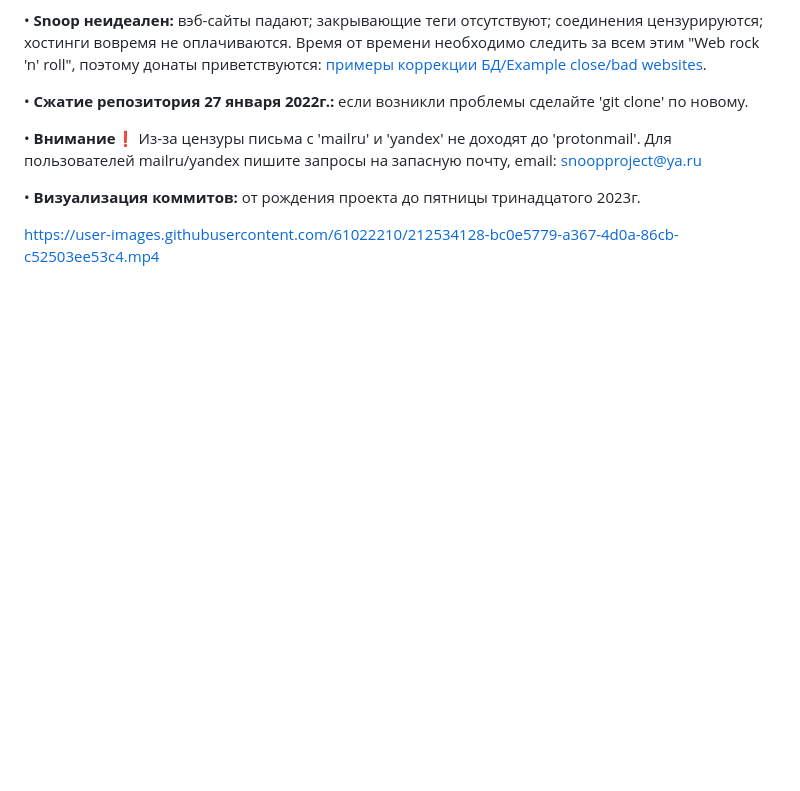
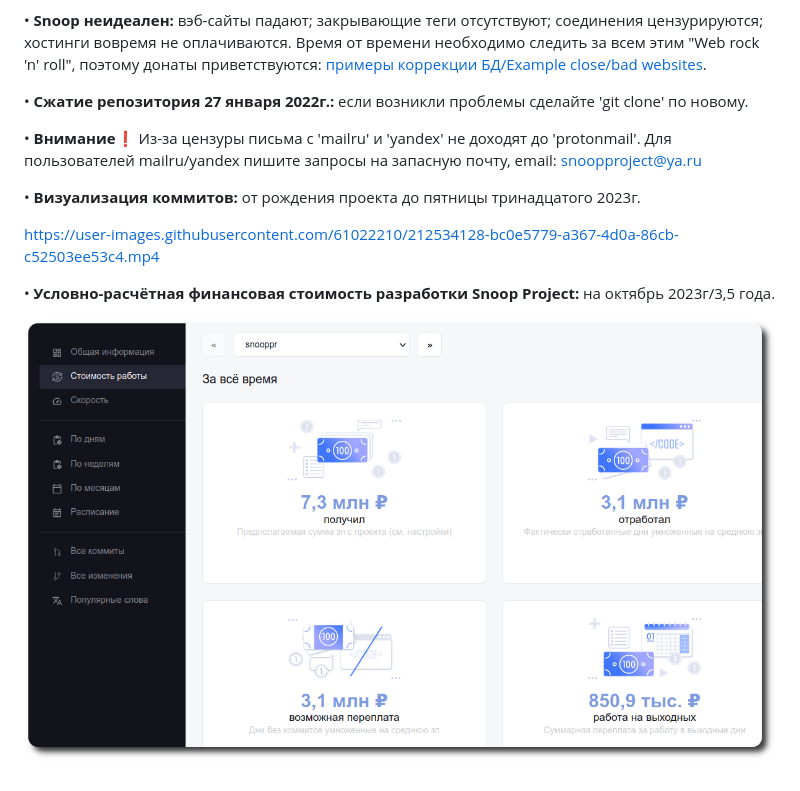
Before and after one commit to snooppr/snoop, a Markdown page: README.md, the part around the change. Drawn GitHub-style; pictures changed too: images/Cost_estimate.png (added); folded sections open; blank space fills up the shorter version.

```diff
--- a/README.md
+++ b/README.md
@@ -423,5 +423,10 @@ $ sudo nano /etc/ssl/openssl.cnf
  • **Визуализация  коммитов:** от рождения проекта до пятницы тринадцатого 2023г.
 
 https://user-images.githubusercontent.com/61022210/212534128-bc0e5779-a367-4d0a-86cb-c52503ee53c4.mp4
+
+ • **Условно-расчётная финансовая стоимость разработки Snoop Project:** на октябрь 2023г/3,5 года.
+
+<p align="center">
+  <img src="https://raw.githubusercontent.com/snooppr/snoop/master/images/Cost_estimate.png" />
+</p>
 </details>
-</p>
```
